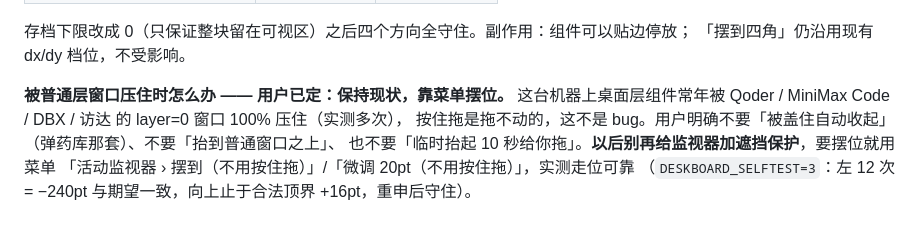
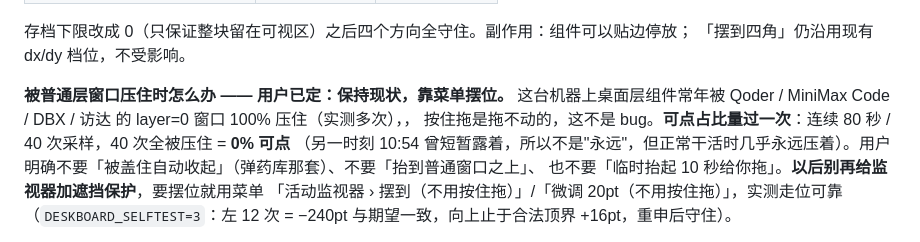
Before and after one commit to jieme8/deskboard, a Markdown page: README.md, the part around the change. Rendered like a GitHub page.

Commit message:
README 记入可点占空比实测：80 秒 / 40 次采样全被压住 = 0% 可点（②的另一半定性为层级设计使然）

```diff
--- a/README.md
+++ b/README.md
@@ -107,8 +107,9 @@ DESKBOARD_SELFTEST=1 /Users/hujie/Applications/DeskBoard.app/Contents/MacOS/Desk
 「摆到四角」仍沿用现有 dx/dy 档位，不受影响。
 
 **被普通层窗口压住时怎么办 —— 用户已定：保持现状，靠菜单摆位。**
-这台机器上桌面层组件常年被 Qoder / MiniMax Code / DBX / 访达 的 layer=0 窗口 100% 压住（实测多次），
-按住拖是拖不动的，这不是 bug。用户明确不要「被盖住自动收起」（弹药库那套）、不要「抬到普通窗口之上」、
+这台机器上桌面层组件常年被 Qoder / MiniMax Code / DBX / 访达 的 layer=0 窗口 100% 压住（实测多次），，
+按住拖是拖不动的，这不是 bug。**可点占比量过一次**：连续 80 秒 / 40 次采样，40 次全被压住 = **0% 可点**
+（另一时刻 10:54 曾短暂露着，所以不是"永远"，但正常干活时几乎永远压着）。用户明确不要「被盖住自动收起」（弹药库那套）、不要「抬到普通窗口之上」、
 也不要「临时抬起 10 秒给你拖」。**以后别再给监视器加遮挡保护**，要摆位就用菜单
 「活动监视器 › 摆到（不用按住拖）」/「微调 20pt（不用按住拖）」，实测走位可靠
 （`DESKBOARD_SELFTEST=3`：左 12 次 = −240pt 与期望一致，向上止于合法顶界 +16pt，重申后守住）。
```
